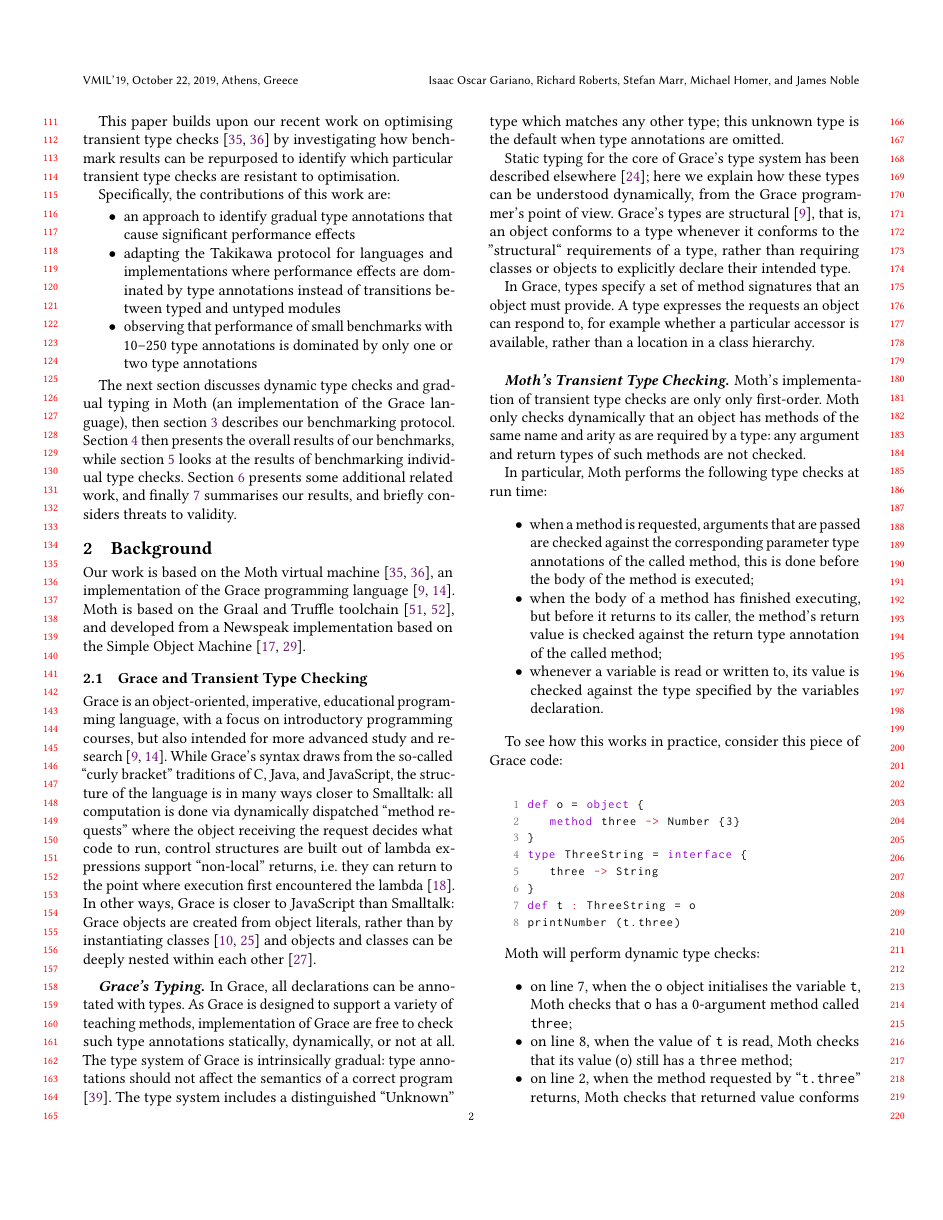
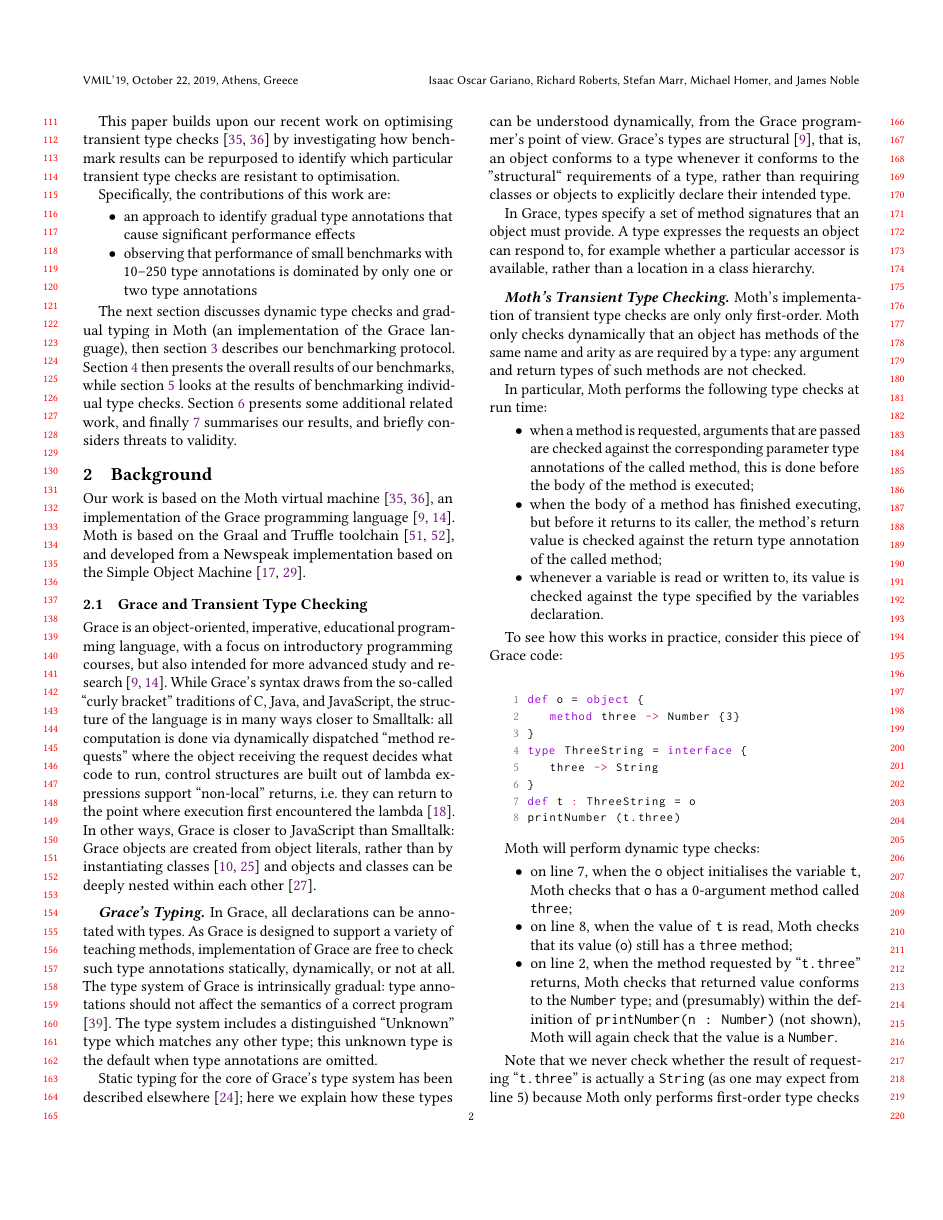
Before and after one commit to smarr/takikawa-paper, a LaTeX paper (paper.tex): page 2 of 9. Compiled offline with pdfLaTeX.

Commit message:
Removing Takikawa protocol contribution, with comment documenting reasoning
Signed-off-by: Stefan Marr <git@stefan-marr.de>

```diff
--- a/paper.tex
+++ b/paper.tex
@@ -255,9 +255,14 @@ Specifically, the contributions of this work are:
 \begin{itemize}
   \item an approach to identify gradual type annotations
         that cause significant performance effects
-  \item adapting the Takikawa protocol for languages and implementations
-        where performance effects are dominated by type annotations instead
-        of transitions between typed and untyped modules
+  % SM: after discussion with Isaac, this was done
+  %     by some Reticulated Python paper before
+  % and Isaac's adaptation is restricted to using rounding rules
+  %    (>= 0.5 is round up) that give useful results (at least 1 type check)
+  %    for selecting the number of type checks
+  % \item adapting the Takikawa protocol for languages and implementations
+  %       where performance effects are dominated by type annotations instead
+  %       of transitions between typed and untyped modules
   \item observing that performance of small benchmarks
         with 10--250 type annotations is dominated by only
         one or two type annotations
```
